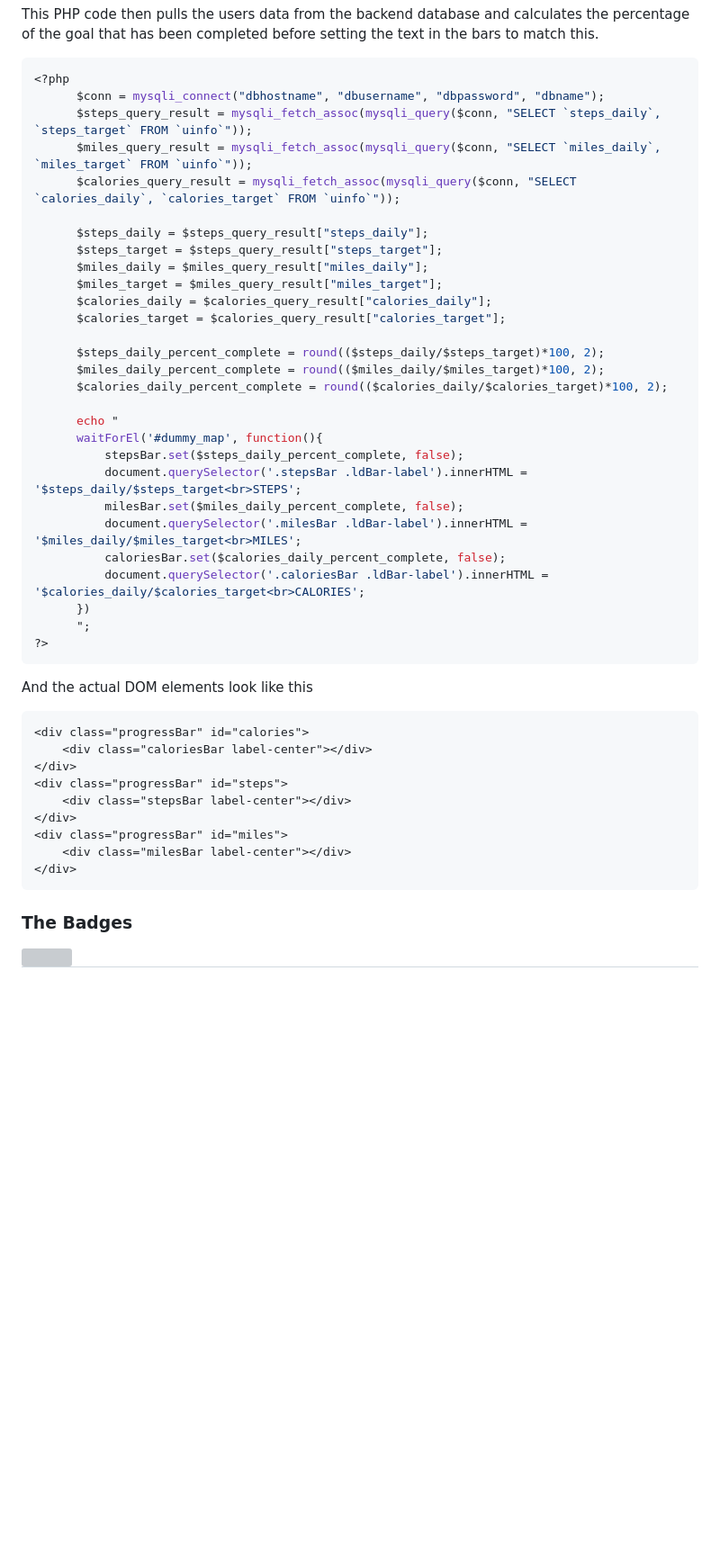
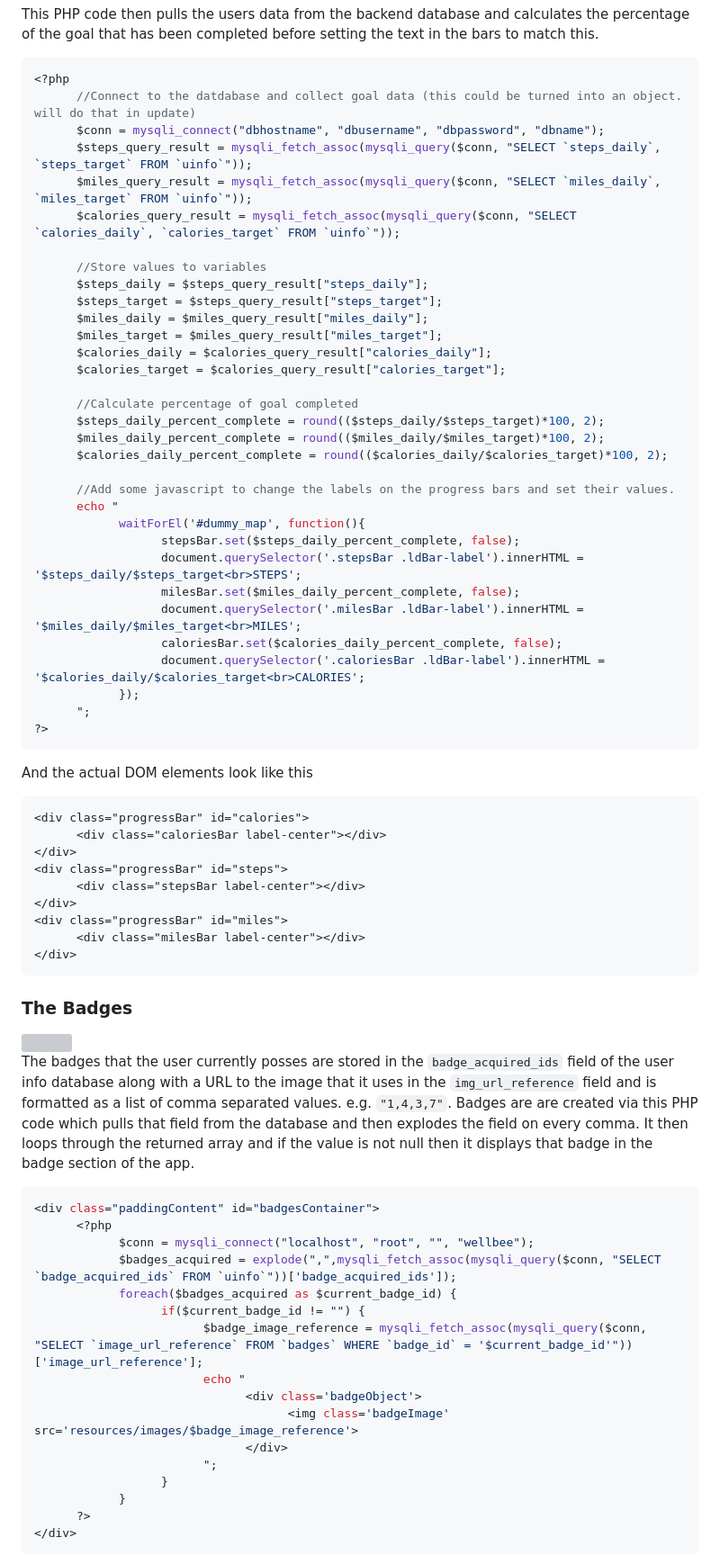
Before and after one commit to j-trueman/WellBee, a Markdown page: README.md, the part around the change printed below. Shown: that part at 90% size. GitHub-like rendering; blank space fills up the shorter version; grey boxes are pictures that could not be loaded.

````diff
--- a/README.md
+++ b/README.md
@@ -54,11 +54,13 @@ progressBarNameHere = new ldBar('.progressBarCSSSelectorHere', {
 This PHP code then pulls the users data from the backend database and calculates the percentage of the goal that has been completed before setting the text in the bars to match this.
 ```php
 <?php
+      //Connect to the datdabase and collect goal data (this could be turned into an object. will do that in update)
       $conn = mysqli_connect("dbhostname", "dbusername", "dbpassword", "dbname");
       $steps_query_result = mysqli_fetch_assoc(mysqli_query($conn, "SELECT `steps_daily`, `steps_target` FROM `uinfo`"));
       $miles_query_result = mysqli_fetch_assoc(mysqli_query($conn, "SELECT `miles_daily`, `miles_target` FROM `uinfo`"));
       $calories_query_result = mysqli_fetch_assoc(mysqli_query($conn, "SELECT `calories_daily`, `calories_target` FROM `uinfo`"));
 
+      //Store values to variables
       $steps_daily = $steps_query_result["steps_daily"];
       $steps_target = $steps_query_result["steps_target"];
       $miles_daily = $miles_query_result["miles_daily"];
@@ -66,35 +68,58 @@ This PHP code then pulls the users data from the backend database and calculates
       $calories_daily = $calories_query_result["calories_daily"];
       $calories_target = $calories_query_result["calories_target"];
 
+      //Calculate percentage of goal completed
       $steps_daily_percent_complete = round(($steps_daily/$steps_target)*100, 2);
       $miles_daily_percent_complete = round(($miles_daily/$miles_target)*100, 2);
       $calories_daily_percent_complete = round(($calories_daily/$calories_target)*100, 2);
 
+      //Add some javascript to change the labels on the progress bars and set their values.
       echo "
-      waitForEl('#dummy_map', function(){
-          stepsBar.set($steps_daily_percent_complete, false);
-          document.querySelector('.stepsBar .ldBar-label').innerHTML = '$steps_daily/$steps_target<br>STEPS';
-          milesBar.set($miles_daily_percent_complete, false);
-          document.querySelector('.milesBar .ldBar-label').innerHTML = '$miles_daily/$miles_target<br>MILES';
-          caloriesBar.set($calories_daily_percent_complete, false);
-          document.querySelector('.caloriesBar .ldBar-label').innerHTML = '$calories_daily/$calories_target<br>CALORIES';
-      })
+            waitForEl('#dummy_map', function(){
+                  stepsBar.set($steps_daily_percent_complete, false);
+                  document.querySelector('.stepsBar .ldBar-label').innerHTML = '$steps_daily/$steps_target<br>STEPS';
+                  milesBar.set($miles_daily_percent_complete, false);
+                  document.querySelector('.milesBar .ldBar-label').innerHTML = '$miles_daily/$miles_target<br>MILES';
+                  caloriesBar.set($calories_daily_percent_complete, false);
+                  document.querySelector('.caloriesBar .ldBar-label').innerHTML = '$calories_daily/$calories_target<br>CALORIES';
+            });
       ";
 ?>
 ```
 And the actual DOM elements look like this
 ```html
 <div class="progressBar" id="calories">
-    <div class="caloriesBar label-center"></div>
+      <div class="caloriesBar label-center"></div>
 </div>
 <div class="progressBar" id="steps">
-    <div class="stepsBar label-center"></div>
+      <div class="stepsBar label-center"></div>
 </div>
 <div class="progressBar" id="miles">
-    <div class="milesBar label-center"></div>
+      <div class="milesBar label-center"></div>
 </div>
 ```
 ### The Badges
 
 <img src="https://github.com/j-trueman/WellBee/assets/82833724/0bbef451-3c5a-45a0-aef0-0fcbd51c2abe" style="width: 250px">
 
+The badges that the user currently posses are stored in the `badge_acquired_ids` field of the user info database along with a URL to the image that it uses in the `img_url_reference` field and is formatted as a list of comma separated values. e.g.
+`"1,4,3,7"`. Badges are are created via this PHP code which pulls that field from the database and then explodes the field on every comma. It then loops through the returned array and if the value is not null then it displays that badge in the badge section of the app.
+```php
+<div class="paddingContent" id="badgesContainer">
+      <?php
+            $conn = mysqli_connect("localhost", "root", "", "wellbee");
+            $badges_acquired = explode(",",mysqli_fetch_assoc(mysqli_query($conn, "SELECT `badge_acquired_ids` FROM `uinfo`"))['badge_acquired_ids']);
+            foreach($badges_acquired as $current_badge_id) {
+                  if($current_badge_id != "") {
+                        $badge_image_reference = mysqli_fetch_assoc(mysqli_query($conn, "SELECT `image_url_reference` FROM `badges` WHERE `badge_id` = '$current_badge_id'"))['image_url_reference'];
+                        echo "
+                              <div class='badgeObject'>
+                                    <img class='badgeImage' src='resources/images/$badge_image_reference'>
+                              </div>
+                        ";
+                  }
+            }
+      ?>
+</div>
+```
+
````
Also changed, not shown: other parts of README.md (+20 -2 lines).
